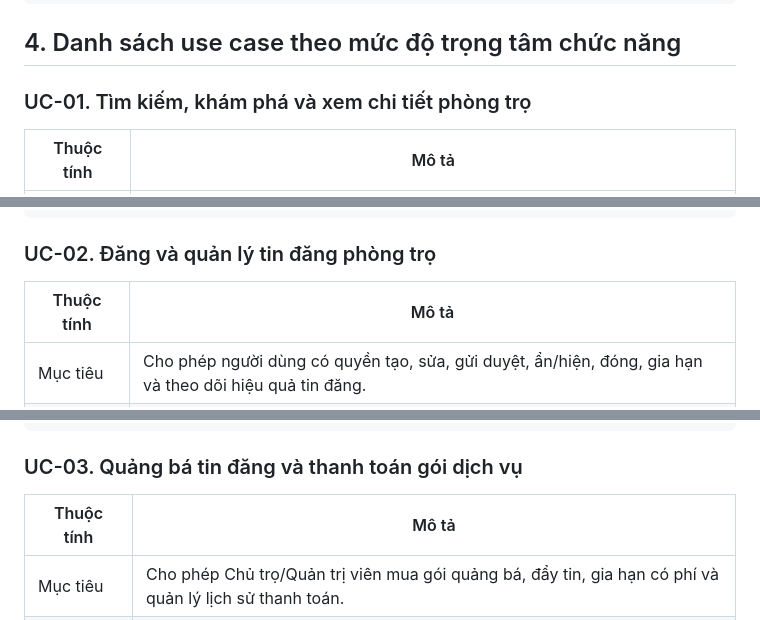
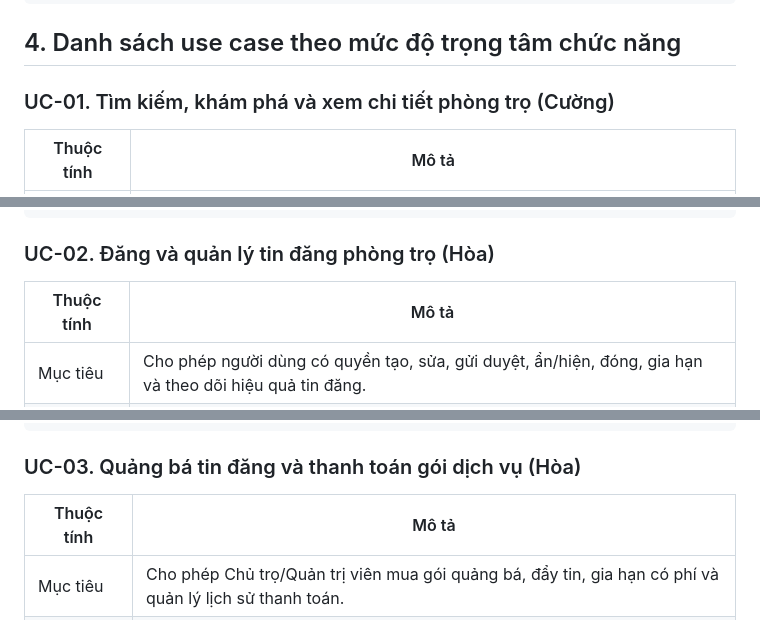
Before and after one commit to hoanxsyp/DoAnTotNghiep_Web, a Markdown page: DOANTOTNGHIEP/docs/09_BAO_CAO_USECASE_HE_THONG.md, 3 parts joined by grey strips. Rendered like a GitHub page.

````diff
--- a/DOANTOTNGHIEP/docs/09_BAO_CAO_USECASE_HE_THONG.md
+++ b/DOANTOTNGHIEP/docs/09_BAO_CAO_USECASE_HE_THONG.md
@@ -187,7 +187,7 @@ UC10 ..> UC03 : <<include>>\nhết hạn gói/đối soát
 
 ## 4. Danh sách use case theo mức độ trọng tâm chức năng
 
-### UC-01. Tìm kiếm, khám phá và xem chi tiết phòng trọ
+### UC-01. Tìm kiếm, khám phá và xem chi tiết phòng trọ (Cường)
 
 | Thuộc tính | Mô tả |
 | --- | --- |
@@ -267,7 +267,7 @@ AI --> Reco
 @enduml
 ```
 
-### UC-02. Đăng và quản lý tin đăng phòng trọ
+### UC-02. Đăng và quản lý tin đăng phòng trọ (Hòa)
 
 | Thuộc tính | Mô tả |
 | --- | --- |
@@ -379,7 +379,7 @@ Scheduler --> Expiry
 @enduml
 ```
 
-### UC-03. Quảng bá tin đăng và thanh toán gói dịch vụ
+### UC-03. Quảng bá tin đăng và thanh toán gói dịch vụ (Hòa)
 
 | Thuộc tính | Mô tả |
 | --- | --- |
````
Also changed, not shown: other parts of DOANTOTNGHIEP/docs/09_BAO_CAO_USECASE_HE_THONG.md (+8 -8 lines).
